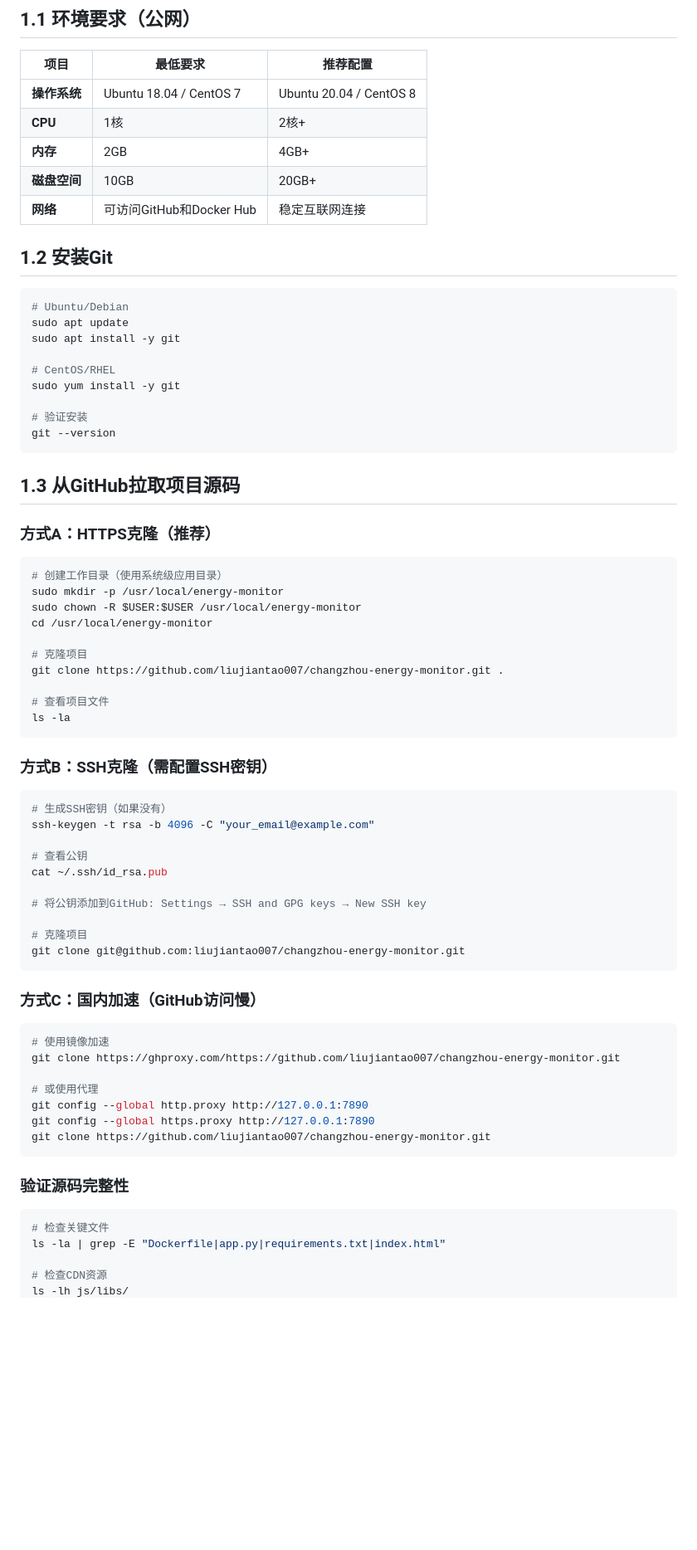
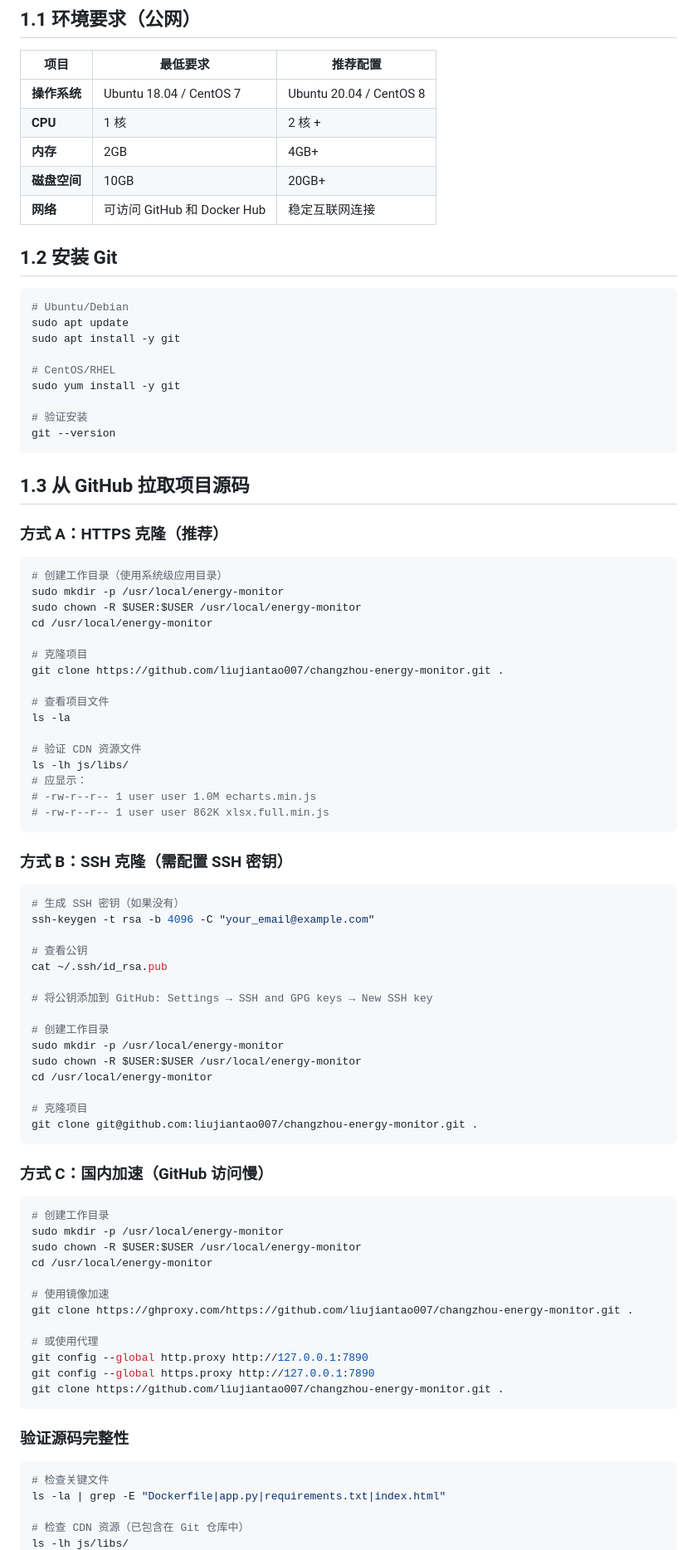
Before and after one commit to liujiantao007/changzhou-energy-monitor, a Markdown page: DEPLOYMENT_COMPLETE.md, the part around one of its changes. Shown at 83% size. GitHub-like rendering; blank space fills up the shorter version.

````diff
--- a/DEPLOYMENT_COMPLETE.md
+++ b/DEPLOYMENT_COMPLETE.md
@@ -44,12 +49,12 @@
 | 项目 | 最低要求 | 推荐配置 |
 |------|---------|---------|
 | **操作系统** | Ubuntu 18.04 / CentOS 7 | Ubuntu 20.04 / CentOS 8 |
-| **CPU** | 1核 | 2核+ |
+| **CPU** | 1 核 | 2 核 + |
 | **内存** | 2GB | 4GB+ |
 | **磁盘空间** | 10GB | 20GB+ |
-| **网络** | 可访问GitHub和Docker Hub | 稳定互联网连接 |
+| **网络** | 可访问 GitHub 和 Docker Hub | 稳定互联网连接 |
 
-## 1.2 安装Git
+## 1.2 安装 Git
 
 ```bash
 # Ubuntu/Debian
@@ -63,9 +68,9 @@ sudo yum install -y git
 git --version
 ```
 
-## 1.3 从GitHub拉取项目源码
+## 1.3 从 GitHub 拉取项目源码
 
-### 方式A：HTTPS克隆（推荐）
+### 方式 A：HTTPS 克隆（推荐）
 
 ```bash
 # 创建工作目录（使用系统级应用目录）
@@ -78,33 +83,49 @@ git clone https://github.com/liujiantao007/changzhou-energy-monitor.git .
 
 # 查看项目文件
 ls -la
+
+# 验证 CDN 资源文件
+ls -lh js/libs/
+# 应显示：
+# -rw-r--r-- 1 user user 1.0M echarts.min.js
+# -rw-r--r-- 1 user user 862K xlsx.full.min.js
 ```
 
-### 方式B：SSH克隆（需配置SSH密钥）
+### 方式 B：SSH 克隆（需配置 SSH 密钥）
 
 ```bash
-# 生成SSH密钥（如果没有）
+# 生成 SSH 密钥（如果没有）
 ssh-keygen -t rsa -b 4096 -C "your_email@example.com"
 
 # 查看公钥
 cat ~/.ssh/id_rsa.pub
 
-# 将公钥添加到GitHub: Settings → SSH and GPG keys → New SSH key
+# 将公钥添加到 GitHub: Settings → SSH and GPG keys → New SSH key
+
+# 创建工作目录
+sudo mkdir -p /usr/local/energy-monitor
+sudo chown -R $USER:$USER /usr/local/energy-monitor
+cd /usr/local/energy-monitor
 
 # 克隆项目
-git clone git@github.com:liujiantao007/changzhou-energy-monitor.git
+git clone git@github.com:liujiantao007/changzhou-energy-monitor.git .
 ```
 
-### 方式C：国内加速（GitHub访问慢）
+### 方式 C：国内加速（GitHub 访问慢）
 
 ```bash
+# 创建工作目录
+sudo mkdir -p /usr/local/energy-monitor
+sudo chown -R $USER:$USER /usr/local/energy-monitor
+cd /usr/local/energy-monitor
+
 # 使用镜像加速
-git clone https://ghproxy.com/https://github.com/liujiantao007/changzhou-energy-monitor.git
+git clone https://ghproxy.com/https://github.com/liujiantao007/changzhou-energy-monitor.git .
 
 # 或使用代理
 git config --global http.proxy http://127.0.0.1:7890
 git config --global https.proxy http://127.0.0.1:7890
-git clone https://github.com/liujiantao007/changzhou-energy-monitor.git
+git clone https://github.com/liujiantao007/changzhou-energy-monitor.git .
 ```
 
 ### 验证源码完整性
@@ -113,5 +134,5 @@ git clone https://github.com/liujiantao007/changzhou-energy-monitor.git
 # 检查关键文件
 ls -la | grep -E "Dockerfile|app.py|requirements.txt|index.html"
 
-# 检查CDN资源
+# 检查 CDN 资源（已包含在 Git 仓库中）
 ls -lh js/libs/
````
Also changed, not shown: other parts of DEPLOYMENT_COMPLETE.md (+119 -102 lines).
